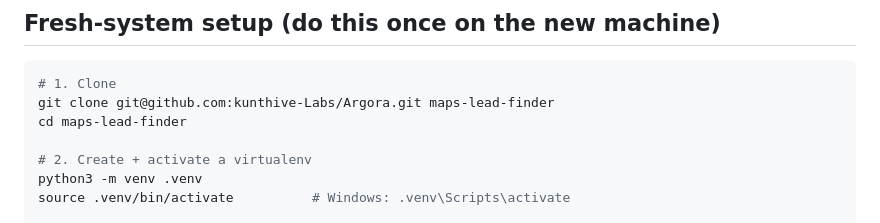
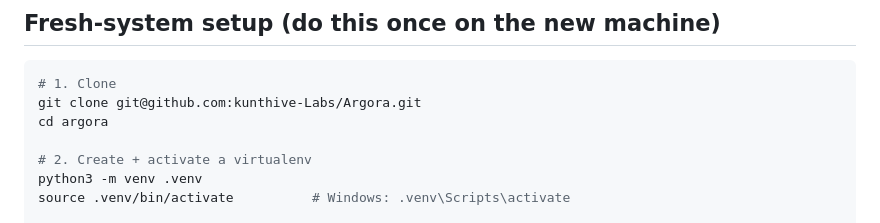
Before and after one commit to kunthive-Labs/Argora, a Markdown page: README.md, the part around the change. Rendered like a GitHub page.

Commit message:
Update clone and directory commands in README

````diff
--- a/README.md
+++ b/README.md
@@ -82,8 +82,8 @@ when Google changes its markup.
 
 ```bash
 # 1. Clone
-git clone git@github.com:kunthive-Labs/Argora.git maps-lead-finder
-cd maps-lead-finder
+git clone git@github.com:kunthive-Labs/Argora.git
+cd argora
 
 # 2. Create + activate a virtualenv
 python3 -m venv .venv
````
